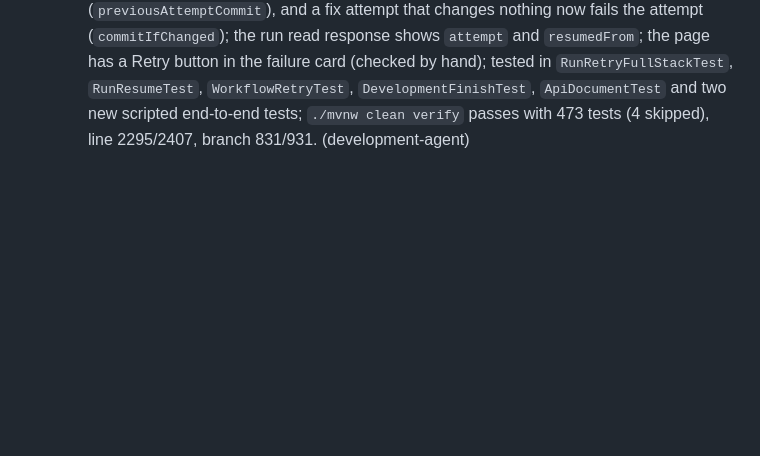
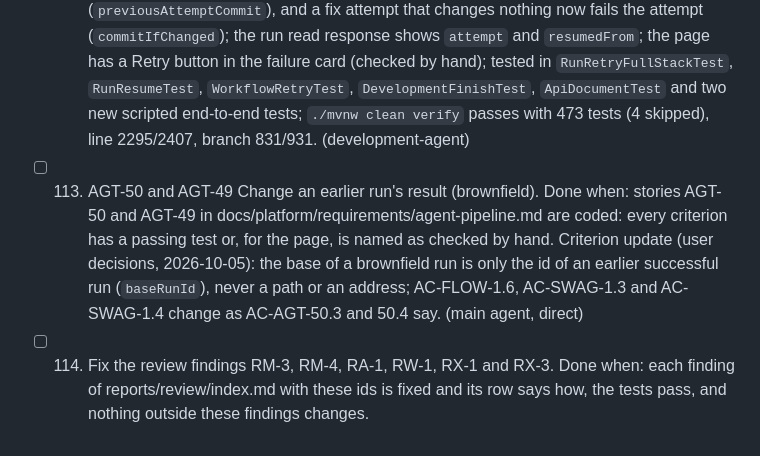
Before and after one commit to bereket1144/ai-sdlc-url-shortner, a Markdown page: docs/steps.md, the part around the change. GitHub-like rendering; blank space fills up the shorter version.

Commit message:
docs: add the brownfield criteria (AGT-49, AGT-50) and start steps 113 and 114 [main agent]
Co-Authored-By: Claude Sonnet 5.5 <noreply@anthropic.com>

```diff
--- a/docs/steps.md
+++ b/docs/steps.md
@@ -327,3 +327,8 @@ The record of the work done in this repository, one entry per step, in the order
   Done when: story AGT-66 in docs/platform/requirements/agent-pipeline.md is coded: every criterion has a passing test or, for the page, is named as checked by hand.
   Criterion update (user decision, 2026-10-05): a retry endpoint that resumes at the failed stage and then restarts from the beginning once, with at most 3 attempts per run. (main agent, direct)
   Result: `POST /v1/runs/{id}/retry` (`RunRetry`, `Run.retry`, migration V13 with `attempt` and `resumed_from`) queues a FAILED run again with 202, and answers 404 for an unknown run and 409 in the RUN-4 format for a run that is not FAILED or has no attempts left (`agent.run.max-attempts`, default 3); the first retry resumes at the earliest stage that is not FINISHED with the state rebuilt from the stored artifacts (`RunResume`, a conditional entry edge in `WorkflowRunner`, the parallel group resumed as a group); a failed resumed attempt is followed by one restart from the beginning that reuses the stored clarification answers; a restarted attempt does not treat an old failed build as a fix trigger (`previousAttemptCommit`), and a fix attempt that changes nothing now fails the attempt (`commitIfChanged`); the run read response shows `attempt` and `resumedFrom`; the page has a Retry button in the failure card (checked by hand); tested in `RunRetryFullStackTest`, `RunResumeTest`, `WorkflowRetryTest`, `DevelopmentFinishTest`, `ApiDocumentTest` and two new scripted end-to-end tests; `./mvnw clean verify` passes with 473 tests (4 skipped), line 2295/2407, branch 831/931. (development-agent)
+- [ ] 113. AGT-50 and AGT-49 Change an earlier run's result (brownfield).
+  Done when: stories AGT-50 and AGT-49 in docs/platform/requirements/agent-pipeline.md are coded: every criterion has a passing test or, for the page, is named as checked by hand.
+  Criterion update (user decisions, 2026-10-05): the base of a brownfield run is only the id of an earlier successful run (`baseRunId`), never a path or an address; AC-FLOW-1.6, AC-SWAG-1.3 and AC-SWAG-1.4 change as AC-AGT-50.3 and 50.4 say. (main agent, direct)
+- [ ] 114. Fix the review findings RM-3, RM-4, RA-1, RW-1, RX-1 and RX-3.
+  Done when: each finding of reports/review/index.md with these ids is fixed and its row says how, the tests pass, and nothing outside these findings changes.
```
Also changed, not shown: 1 other file.
